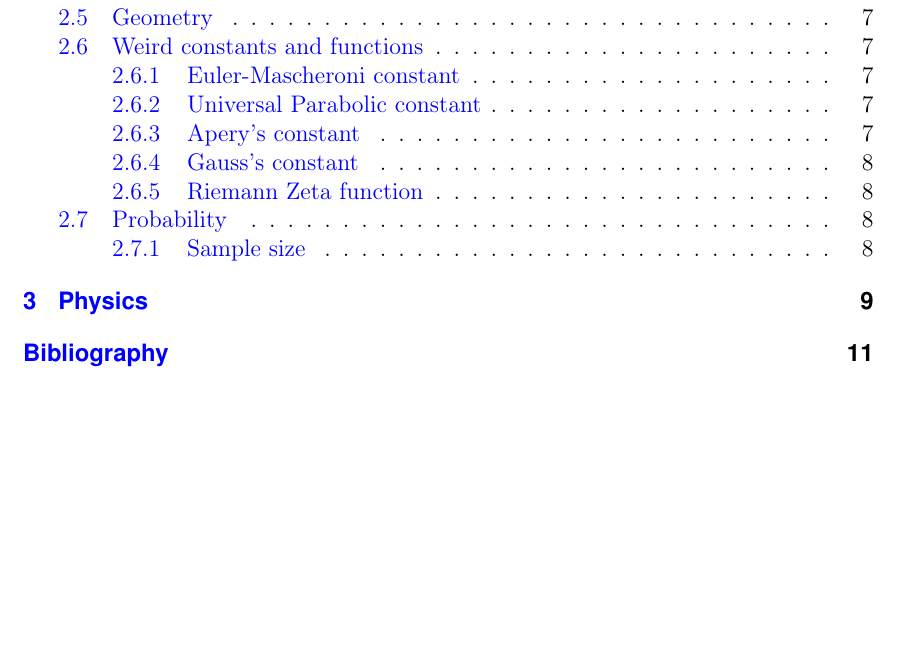
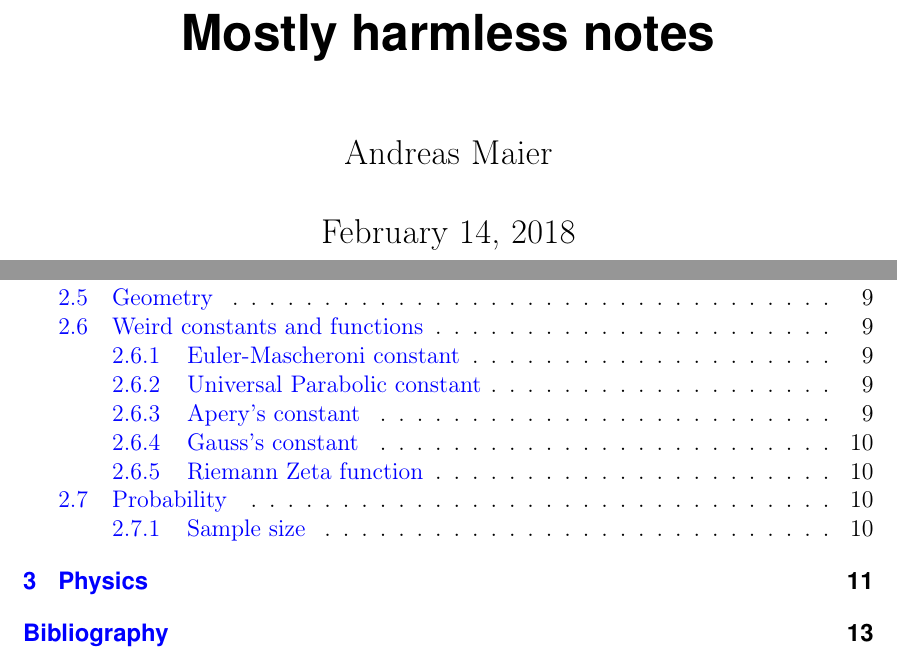
Before and after one commit to asmaier/mostly-harmless, a LaTeX thesis (mostly-harmless.tex): part of page 1 of 11 before the commit and two parts of pages 1 and 3 of 13 after it, the two joined at a grey line, cut at the place of the change, the shorter picture padded with empty space. Compiled offline with pdfLaTeX.

Commit message:
Added title. Improved CSS.

```diff
--- a/mostly-harmless.tex
+++ b/mostly-harmless.tex
@@ -102,8 +102,11 @@
 \newcommand{\chat}[1]{\accentset{\curlywedge}{#1}}
 \newcommand{\ol}[1]{\overline{#1}}
 
-%\input{title/title}
+\title{Mostly harmless notes}
+\author{Andreas Maier}
+\date{\today}
 \begin{document}
+\maketitle
 \tableofcontents
 \chapter{Introduction}
 This book holds a collection of mostly harmless notes on mathematics and physics. The topics covered are simply all things I found interesting. I mostly cover topics which
```
Also changed, not shown: 6 other files.
